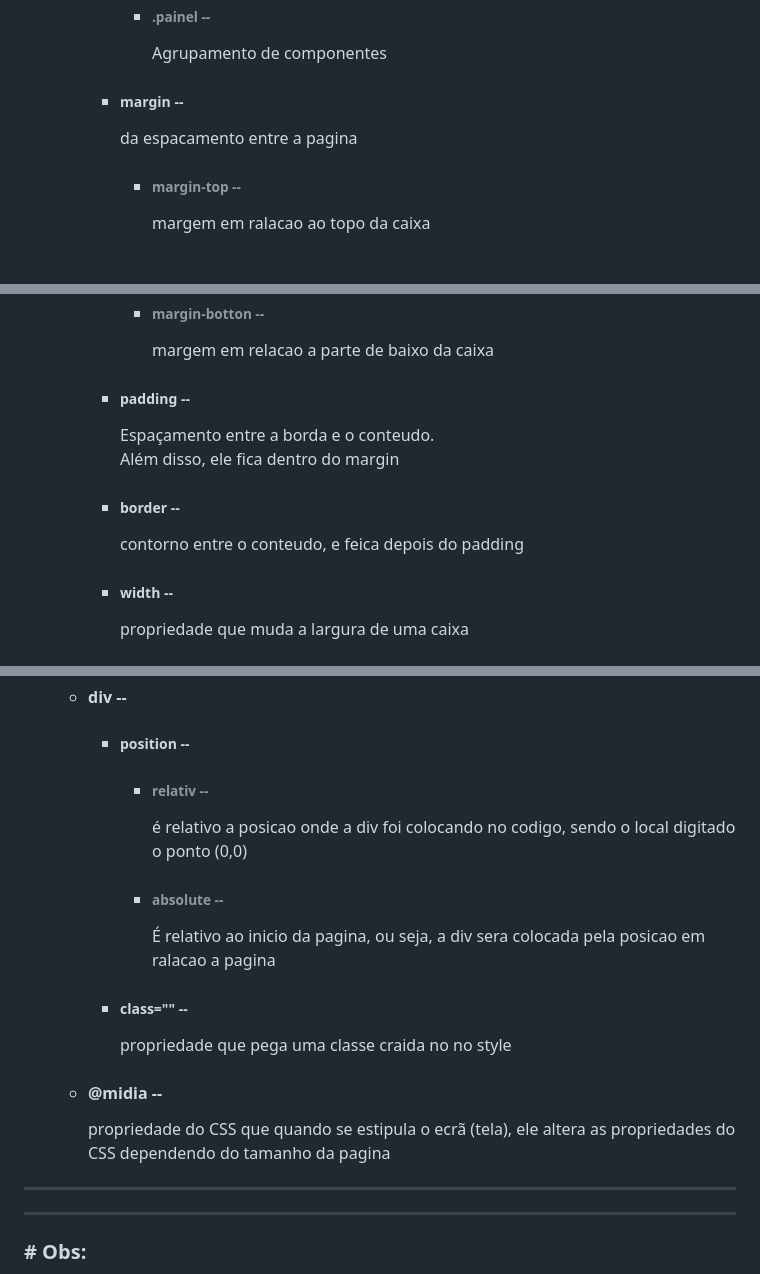
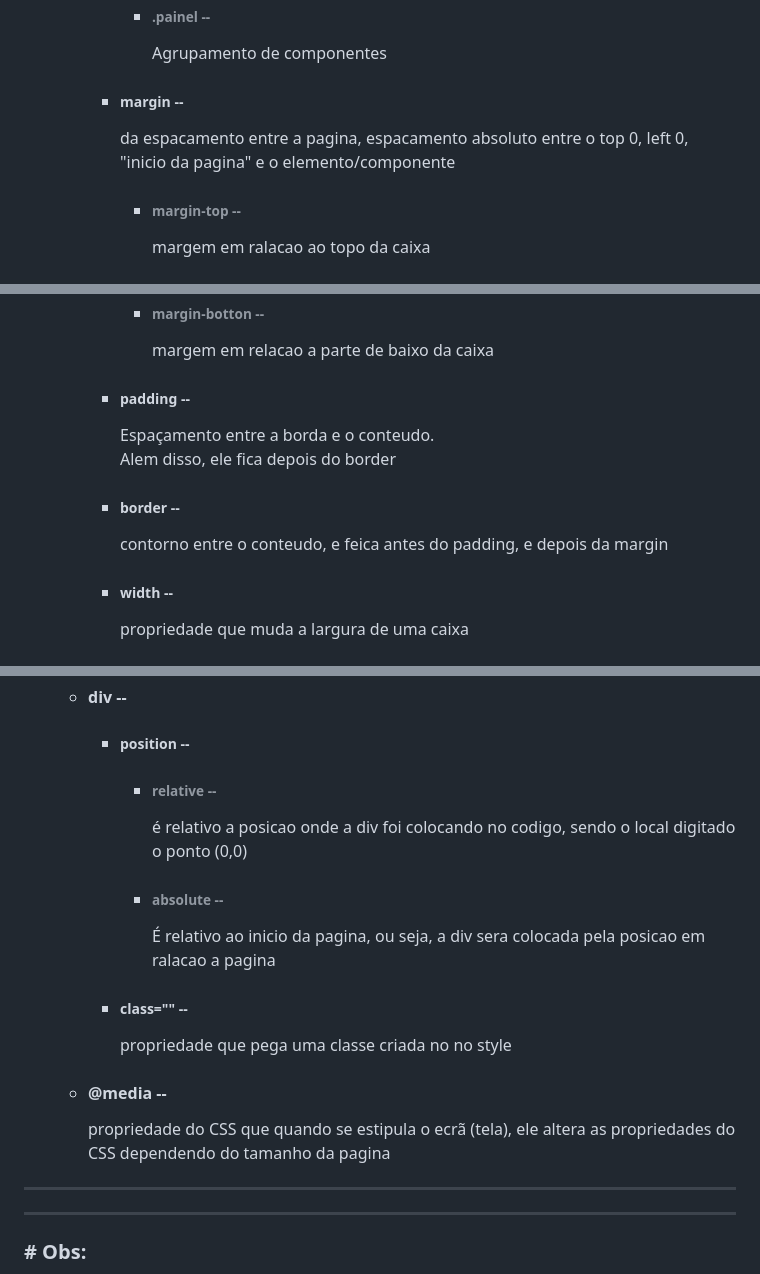
Before and after one commit to Gustavo-b017/Front-End, a Markdown page: README.md, 3 parts joined by grey strips. Rendered like a GitHub page.

Commit message:
aula de front end

```diff
--- a/README.md
+++ b/README.md
@@ -222,7 +222,7 @@
 
             - <h6> .painel -- </h6> Agrupamento de componentes
 
-        - <h5> margin -- </h5> da espacamento entre a pagina
+        - <h5> margin -- </h5> da espacamento entre a pagina, espacamento absoluto entre o top 0, left 0, "inicio da pagina" e o elemento/componente
 
             - <h6> margin-top --</h6> margem em ralacao ao topo da caixa
 
@@ -232,9 +232,9 @@
 
             - <h6> margin-botton -- </h6> margem em relacao a parte de baixo da caixa
 
-        - <h5> padding --  </h5> Espaçamento entre a borda e o conteudo. <br> Além disso, ele fica dentro do margin
+        - <h5> padding --  </h5> Espaçamento entre a borda e o conteudo. <br> Alem disso, ele fica depois do border
 
-        - <h5> border -- </h5> contorno entre o conteudo, e feica depois do padding
+        - <h5> border -- </h5> contorno entre o conteudo, e feica antes do padding, e depois da margin
 
         - <h5> width -- </h5> propriedade que muda a largura de uma caixa
 
@@ -248,13 +248,13 @@
 
         - <h5> position -- </h5>
 
-            - <h6> relativ -- </h6> é relativo a posicao onde a div foi colocando no codigo, sendo o local digitado o ponto (0,0)
+            - <h6> relative -- </h6> é relativo a posicao onde a div foi colocando no codigo, sendo o local digitado o ponto (0,0)
 
             - <h6> absolute --  </h6> É relativo ao inicio da pagina, ou seja, a div sera colocada pela posicao em ralacao a pagina
 
-        - <h5> class="" -- </h5> propriedade que pega uma classe craida no no style
+        - <h5> class="" -- </h5> propriedade que pega uma classe criada no no style
 
-    * <h4> @midia -- </h4> propriedade do CSS que quando se estipula o ecrã (tela), ele altera as propriedades do CSS dependendo do tamanho da pagina
+    * <h4> @media -- </h4> propriedade do CSS que quando se estipula o ecrã (tela), ele altera as propriedades do CSS dependendo do tamanho da pagina
 
 
 <hr>
```
